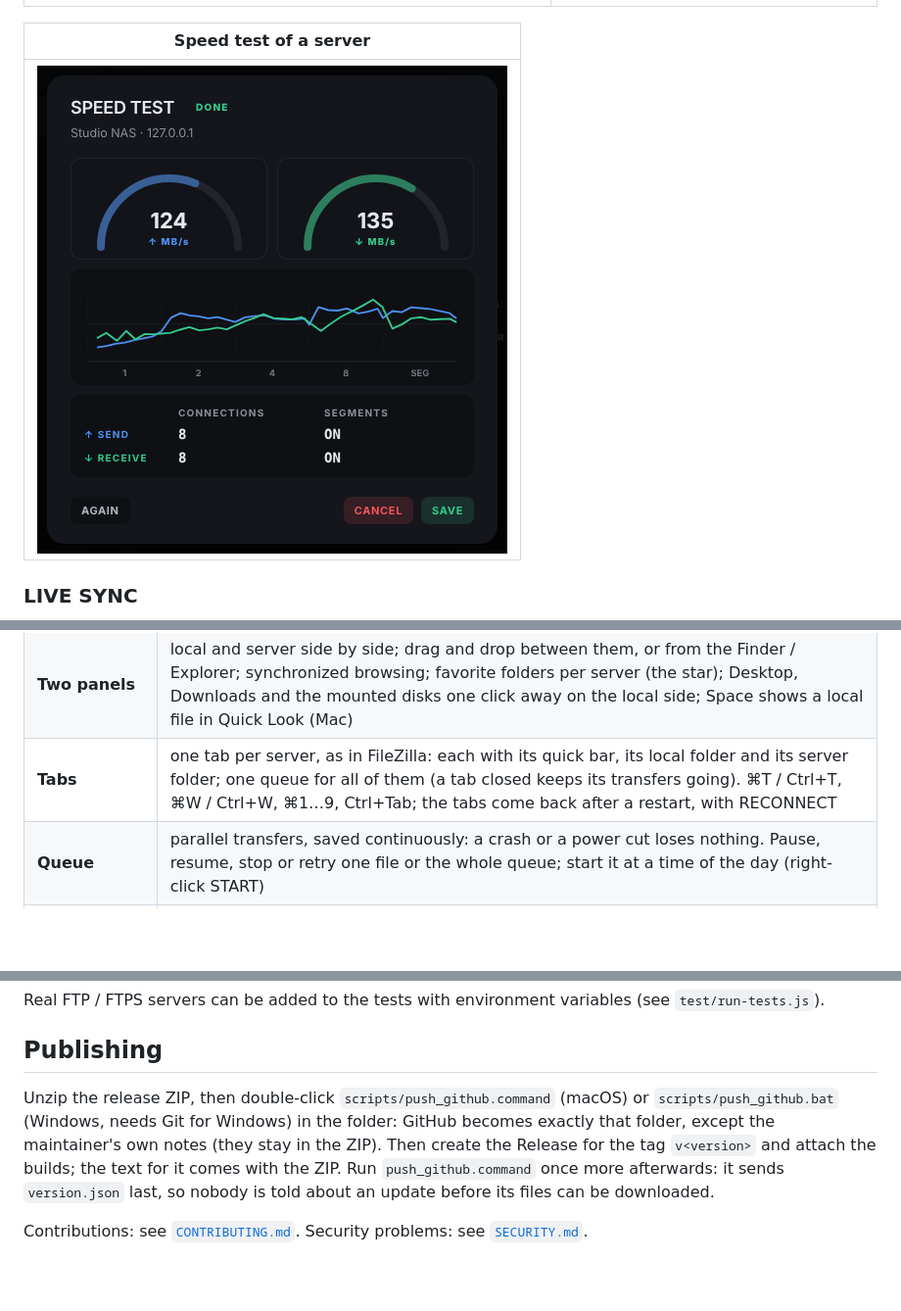
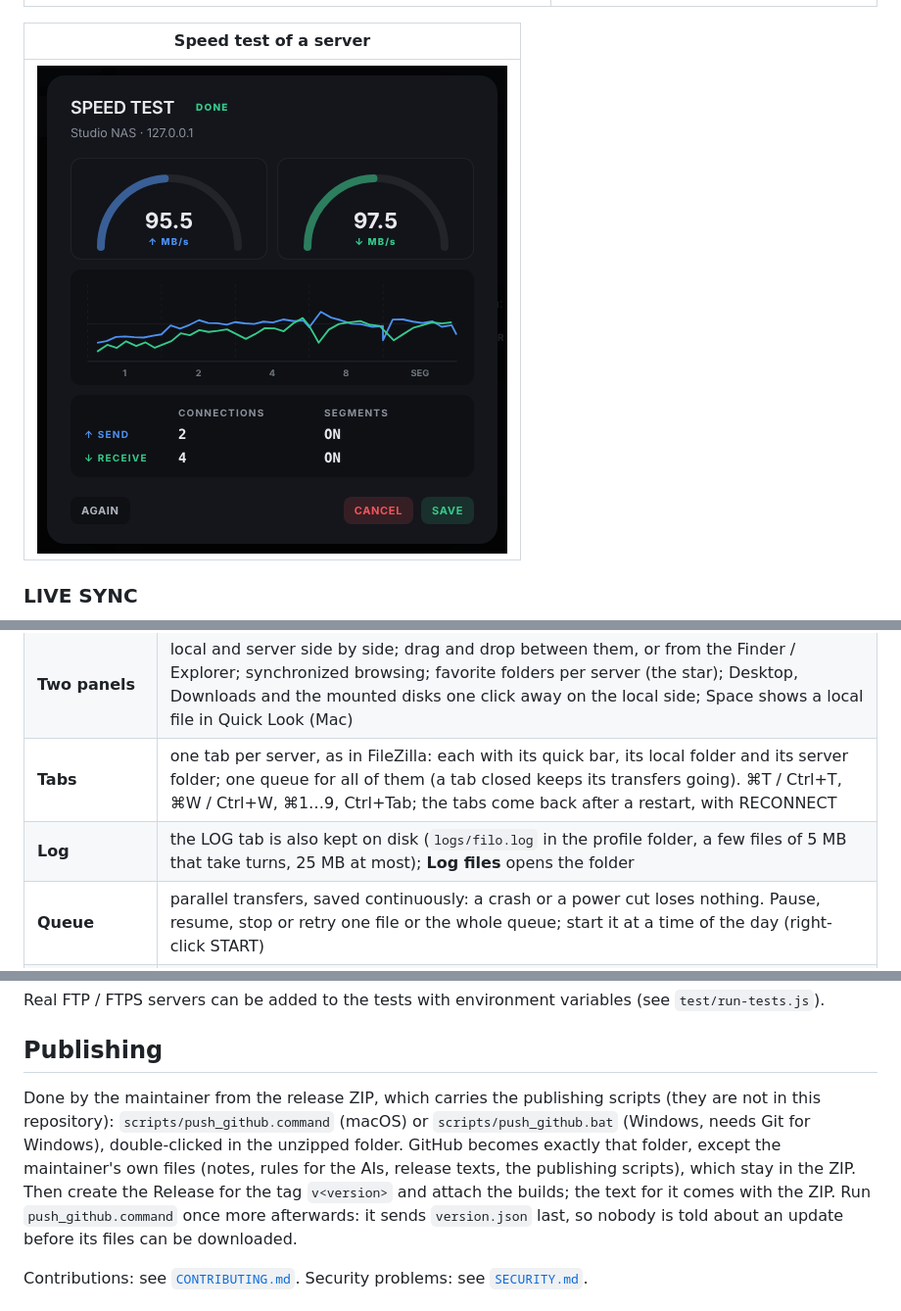
Before and after one commit to noar-justedit/filo, a Markdown page: README.md, 3 parts joined by grey strips. Shown: that part at 98% size. Drawn GitHub-style; pictures changed too: docs/screenshots/speedtest.png; blank space fills up the shorter version.

Commit message:
filo 0.10.1

```diff
--- a/README.md
+++ b/README.md
@@ -40,6 +40,7 @@ Licensed under the **GNU General Public License v3.0** (see [`LICENSE`](./LICENS
 | **Protocols** | SFTP, FTPS (explicit and implicit), plain FTP (flagged as not encrypted). FTP passive or active |
 | **Two panels** | local and server side by side; drag and drop between them, or from the Finder / Explorer; synchronized browsing; favorite folders per server (the star); Desktop, Downloads and the mounted disks one click away on the local side; Space shows a local file in Quick Look (Mac) |
 | **Tabs** | one tab per server, as in FileZilla: each with its quick bar, its local folder and its server folder; one queue for all of them (a tab closed keeps its transfers going). ⌘T / Ctrl+T, ⌘W / Ctrl+W, ⌘1…9, Ctrl+Tab; the tabs come back after a restart, with RECONNECT |
+| **Log** | the LOG tab is also kept on disk (`logs/filo.log` in the profile folder, a few files of 5 MB that take turns, 25 MB at most); **Log files** opens the folder |
 | **Queue** | parallel transfers, saved continuously: a crash or a power cut loses nothing. Pause, resume, stop or retry one file or the whole queue; start it at a time of the day (right-click START) |
 | **Auto** | measures how many simultaneous transfers are fastest for each server (MB/s and files/s), and stays under a limit the server enforces |
 | **Segments** | a large file goes over several SFTP connections at once — the way past the per-connection limit on long-distance links |
@@ -169,10 +170,12 @@ Real FTP / FTPS servers can be added to the tests with environment variables
 
 ## Publishing
 
-Unzip the release ZIP, then double-click `scripts/push_github.command` (macOS)
-or `scripts/push_github.bat` (Windows, needs Git for Windows) in the folder:
-GitHub becomes exactly that folder, except the maintainer's own notes (they
-stay in the ZIP). Then create the Release for the tag `v<version>` and attach
+Done by the maintainer from the release ZIP, which carries the publishing
+scripts (they are not in this repository): `scripts/push_github.command`
+(macOS) or `scripts/push_github.bat` (Windows, needs Git for Windows),
+double-clicked in the unzipped folder. GitHub becomes exactly that folder,
+except the maintainer's own files (notes, rules for the AIs, release texts,
+the publishing scripts), which stay in the ZIP. Then create the Release for the tag `v<version>` and attach
 the builds; the text for it comes with the ZIP. Run `push_github.command` once more
 afterwards: it sends `version.json` last, so nobody is told about an update
 before its files can be downloaded.
```
Also changed, not shown: other parts of README.md (+1 -1 lines), CHANGELOG.md (+41 -0 lines), docs/screenshots/livesync.png, docs/screenshots/screenshot.png, docs/screenshots/settings.png, docs/screenshots/sites.png, 13 other files.
